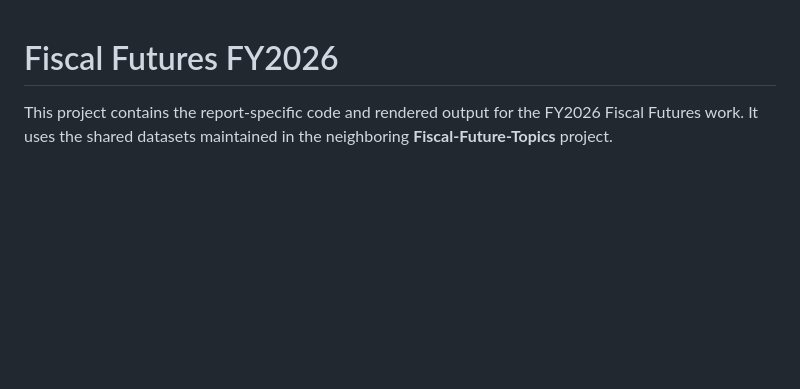
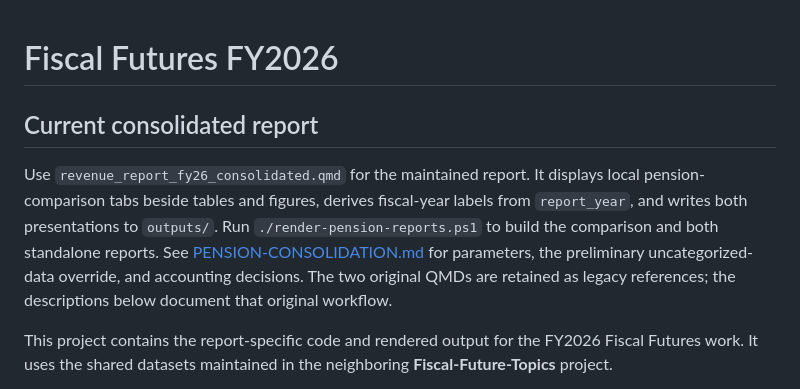
Before and after one commit to AleaWM/Fiscal-Futures-FY2026, a Markdown page: README.md, the part around the change. GitHub-like rendering; blank space fills up the shorter version.

Commit message:
adds notes about new consolidated report format

```diff
--- a/README.md
+++ b/README.md
@@ -1,4 +1,8 @@
 # Fiscal Futures FY2026
+
+## Current consolidated report
+
+Use `revenue_report_fy26_consolidated.qmd` for the maintained report. It displays local pension-comparison tabs beside tables and figures, derives fiscal-year labels from `report_year`, and writes both presentations to `outputs/`. Run `./render-pension-reports.ps1` to build the comparison and both standalone reports. See [PENSION-CONSOLIDATION.md](PENSION-CONSOLIDATION.md) for parameters, the preliminary uncategorized-data override, and accounting decisions. The two original QMDs are retained as legacy references; the descriptions below document that original workflow.
 
 This project contains the report-specific code and rendered output for the FY2026 Fiscal Futures work. It uses the shared datasets maintained in the neighboring **Fiscal-Future-Topics** project.
 
```
